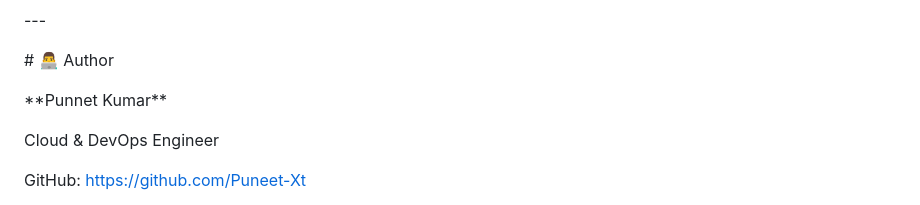
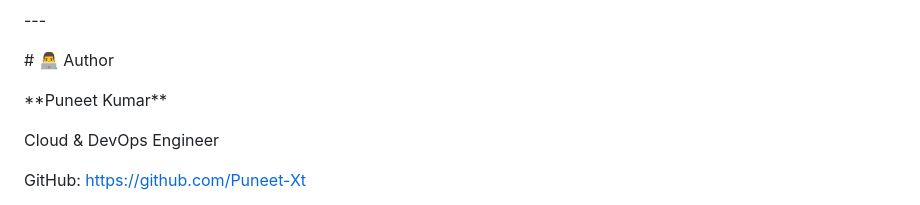
Before and after one commit to Puneet-Xt/gitops-argocd-project, a Markdown page: README.md, the part around the change. Drawn GitHub-style.

Commit message:
Correct author's name from 'Punnet' to 'Puneet'

```diff
--- a/README.md
+++ b/README.md
@@ -564,7 +564,7 @@ After completing this project, I gained practical experience with:
 
 
 
-\*\*Punnet Kumar\*\*
+\*\*Puneet Kumar\*\*
 
 
 
```
